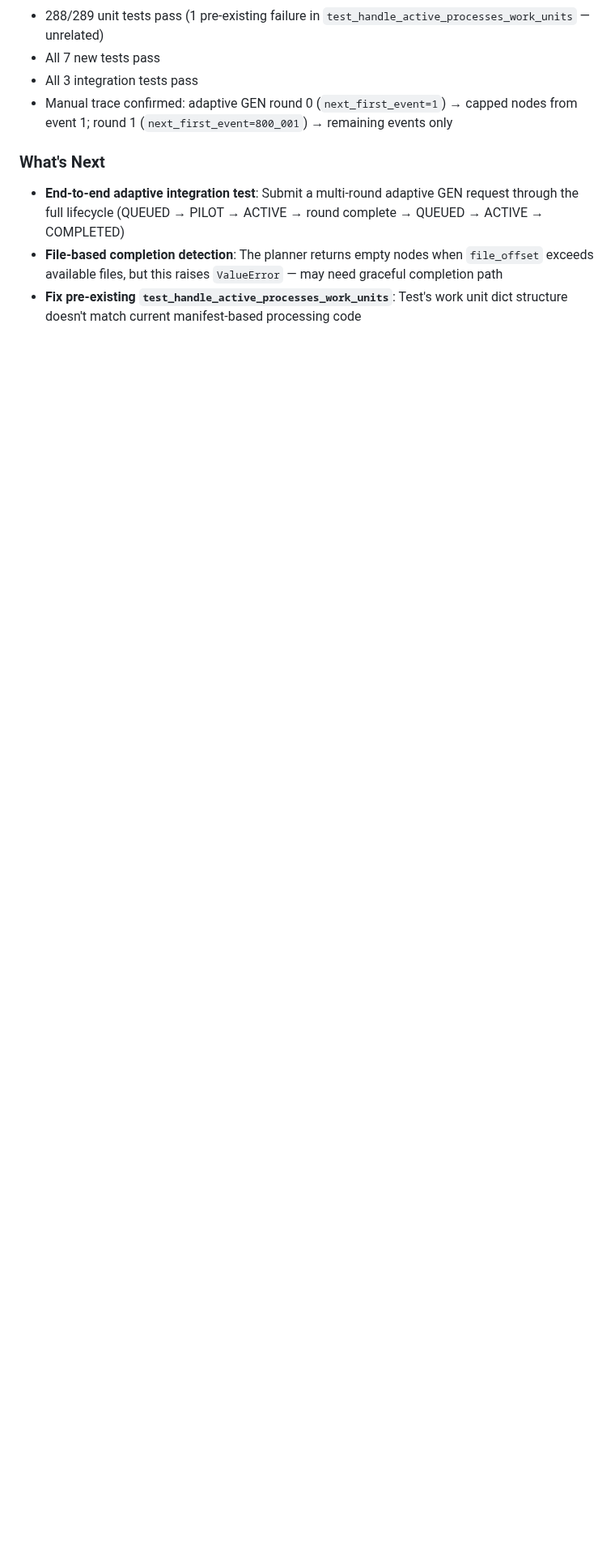
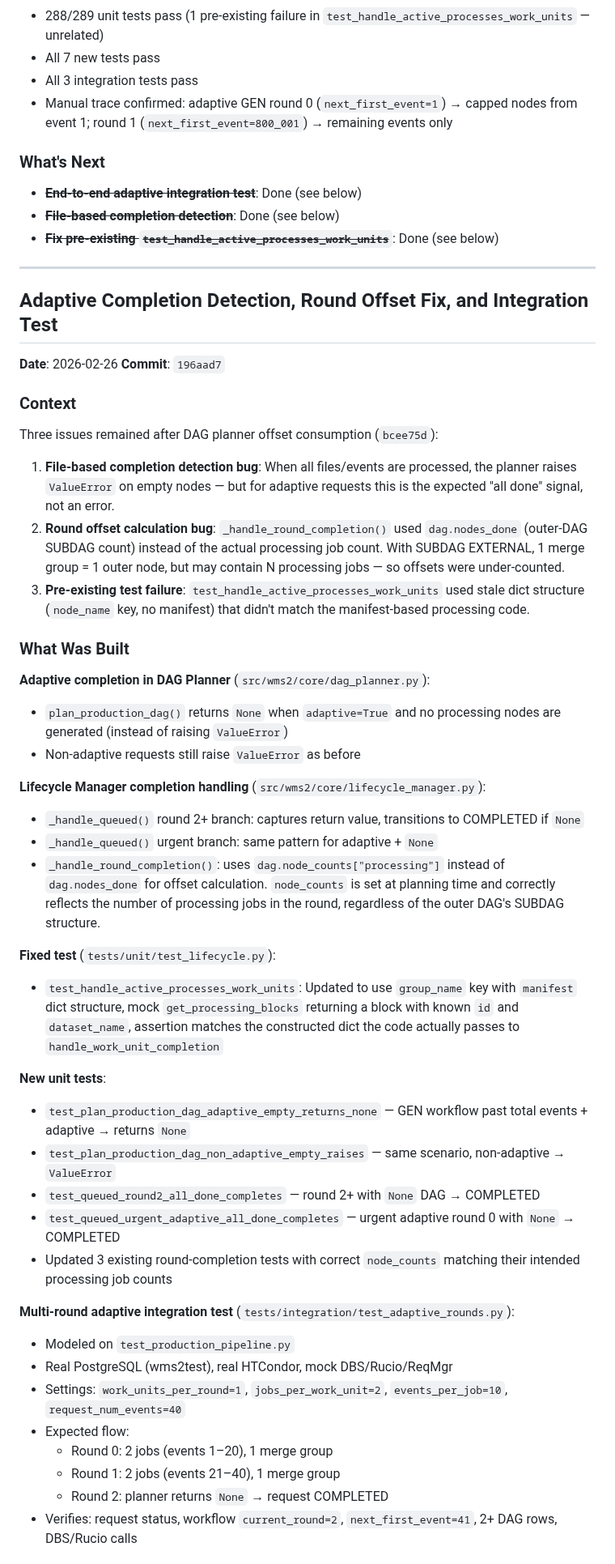
Before and after one commit to drkovalskyi/wms2, a Markdown page: IMPLEMENTATION_LOG.md, the part around one of its changes. Shown at 81% size. Rendered like a GitHub page; blank space fills up the shorter version.

Commit message:
Update implementation log with adaptive completion and round offset fixes

```diff
--- a/IMPLEMENTATION_LOG.md
+++ b/IMPLEMENTATION_LOG.md
@@ -3037,6 +3037,53 @@ The round-completion handler (commit `58ab99b`) advances `next_first_event`, `fi
 
 ### What's Next
 
-- **End-to-end adaptive integration test**: Submit a multi-round adaptive GEN request through the full lifecycle (QUEUED → PILOT → ACTIVE → round complete → QUEUED → ACTIVE → COMPLETED)
-- **File-based completion detection**: The planner returns empty nodes when `file_offset` exceeds available files, but this raises `ValueError` — may need graceful completion path
-- **Fix pre-existing `test_handle_active_processes_work_units`**: Test's work unit dict structure doesn't match current manifest-based processing code
+- ~~**End-to-end adaptive integration test**~~: Done (see below)
+- ~~**File-based completion detection**~~: Done (see below)
+- ~~**Fix pre-existing `test_handle_active_processes_work_units`**~~: Done (see below)
+
+---
+
+## Adaptive Completion Detection, Round Offset Fix, and Integration Test
+
+**Date**: 2026-02-26
+**Commit**: `196aad7`
+
+### Context
+
+Three issues remained after DAG planner offset consumption (`bcee75d`):
+
+1. **File-based completion detection bug**: When all files/events are processed, the planner raises `ValueError` on empty nodes — but for adaptive requests this is the expected "all done" signal, not an error.
+2. **Round offset calculation bug**: `_handle_round_completion()` used `dag.nodes_done` (outer-DAG SUBDAG count) instead of the actual processing job count. With SUBDAG EXTERNAL, 1 merge group = 1 outer node, but may contain N processing jobs — so offsets were under-counted.
+3. **Pre-existing test failure**: `test_handle_active_processes_work_units` used stale dict structure (`node_name` key, no manifest) that didn't match the manifest-based processing code.
+
+### What Was Built
+
+**Adaptive completion in DAG Planner** (`src/wms2/core/dag_planner.py`):
+- `plan_production_dag()` returns `None` when `adaptive=True` and no processing nodes are generated (instead of raising `ValueError`)
+- Non-adaptive requests still raise `ValueError` as before
+
+**Lifecycle Manager completion handling** (`src/wms2/core/lifecycle_manager.py`):
+- `_handle_queued()` round 2+ branch: captures return value, transitions to COMPLETED if `None`
+- `_handle_queued()` urgent branch: same pattern for adaptive + `None`
+- `_handle_round_completion()`: uses `dag.node_counts["processing"]` instead of `dag.nodes_done` for offset calculation. `node_counts` is set at planning time and correctly reflects the number of processing jobs in the round, regardless of the outer DAG's SUBDAG structure.
+
+**Fixed test** (`tests/unit/test_lifecycle.py`):
+- `test_handle_active_processes_work_units`: Updated to use `group_name` key with `manifest` dict structure, mock `get_processing_blocks` returning a block with known `id` and `dataset_name`, assertion matches the constructed dict the code actually passes to `handle_work_unit_completion`
+
+**New unit tests**:
+- `test_plan_production_dag_adaptive_empty_returns_none` — GEN workflow past total events + adaptive → returns `None`
+- `test_plan_production_dag_non_adaptive_empty_raises` — same scenario, non-adaptive → `ValueError`
+- `test_queued_round2_all_done_completes` — round 2+ with `None` DAG → COMPLETED
+- `test_queued_urgent_adaptive_all_done_completes` — urgent adaptive round 0 with `None` → COMPLETED
+- Updated 3 existing round-completion tests with correct `node_counts` matching their intended processing job counts
+
+**Multi-round adaptive integration test** (`tests/integration/test_adaptive_rounds.py`):
+- Modeled on `test_production_pipeline.py`
+- Real PostgreSQL (wms2test), real HTCondor, mock DBS/Rucio/ReqMgr
+- Settings: `work_units_per_round=1`, `jobs_per_work_unit=2`, `events_per_job=10`, `request_num_events=40`
+- Expected flow:
+  - Round 0: 2 jobs (events 1–20), 1 merge group
+  - Round 1: 2 jobs (events 21–40), 1 merge group
+  - Round 2: planner returns `None` → request COMPLETED
+- Verifies: request status, workflow `current_round=2`, `next_first_event=41`, 2+ DAG rows, DBS/Rucio calls
+
```
Also changed, not shown: other parts of IMPLEMENTATION_LOG.md (+18 -0 lines).
